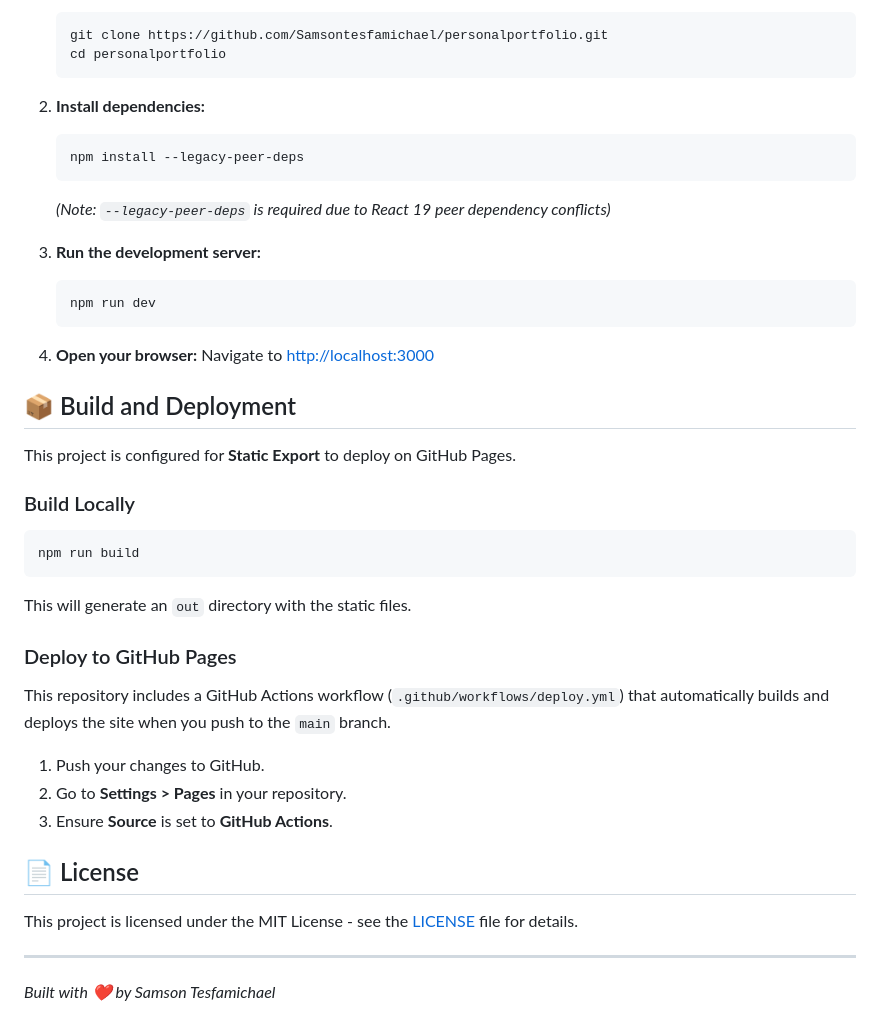
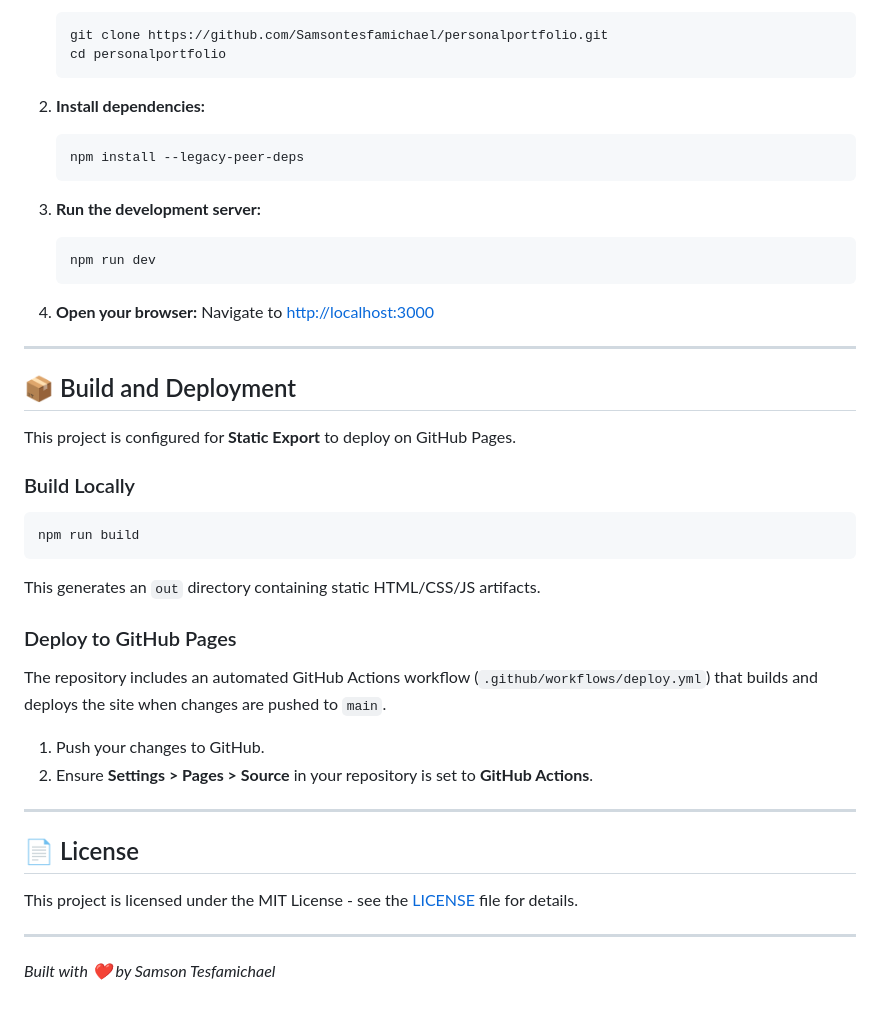
Before and after one commit to Samsontesfamichael/personalportfolio, a Markdown page: README.md, the part around one of its changes. Drawn GitHub-style.

````diff
--- a/README.md
+++ b/README.md
@@ -53,19 +65,20 @@ To run this project on your local machine:
     cd personalportfolio
     ```
 
-2.  **Install dependencies:**
+2. **Install dependencies:**
     ```bash
     npm install --legacy-peer-deps
     ```
-    *(Note: `--legacy-peer-deps` is required due to React 19 peer dependency conflicts)*
 
-3.  **Run the development server:**
+3. **Run the development server:**
     ```bash
     npm run dev
     ```
 
-4.  **Open your browser:**
+4. **Open your browser:**
     Navigate to [http://localhost:3000](http://localhost:3000)
+
+---
 
 ## 📦 Build and Deployment
 
@@ -75,14 +88,15 @@ This project is configured for **Static Export** to deploy on GitHub Pages.
 ```bash
 npm run build
 ```
-This will generate an `out` directory with the static files.
+This generates an `out` directory containing static HTML/CSS/JS artifacts.
 
 ### Deploy to GitHub Pages
-This repository includes a GitHub Actions workflow (`.github/workflows/deploy.yml`) that automatically builds and deploys the site when you push to the `main` branch.
+The repository includes an automated GitHub Actions workflow (`.github/workflows/deploy.yml`) that builds and deploys the site when changes are pushed to `main`.
 
-1.  Push your changes to GitHub.
-2.  Go to **Settings > Pages** in your repository.
-3.  Ensure **Source** is set to **GitHub Actions**.
+1. Push your changes to GitHub.
+2. Ensure **Settings > Pages > Source** in your repository is set to **GitHub Actions**.
+
+---
 
 ## 📄 License
 
````
Also changed, not shown: other parts of README.md (+41 -29 lines).
